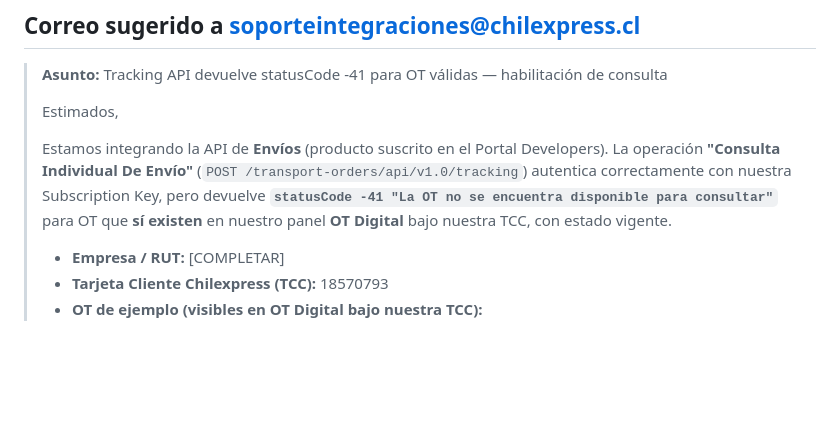
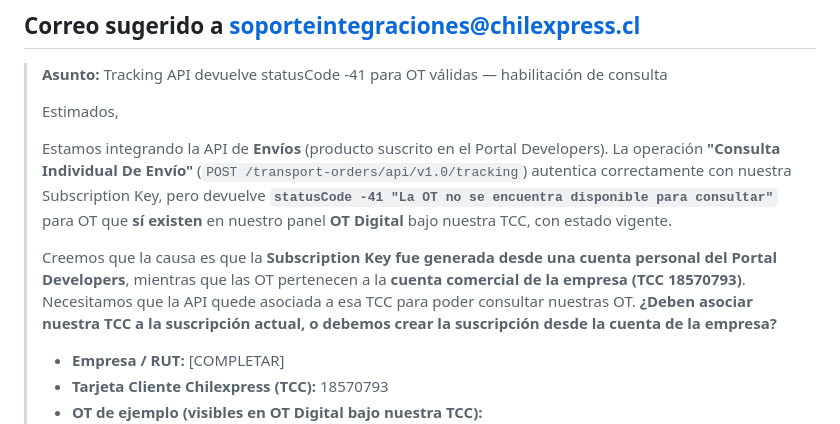
Before and after one commit to vichinho/chilexpress-api, a Markdown page: docs/SOPORTE-CHILEXPRESS.md, the part around the change. Rendered like a GitHub page; blank space fills up the shorter version.

Commit message:
Doc soporte: refleja causa raiz (key personal vs TCC de la empresa)
La Subscription Key se genero desde una cuenta personal del Portal
Developers, pero las OT pertenecen a la cuenta comercial (TCC 18570793).
Se agrega esa explicacion y la pregunta a soporte sobre asociar la TCC.

Co-Authored-By: Claude Opus 4.8 <noreply@anthropic.com>
Claude-Session: https://claude.ai/code/session_01SgPhQr9sz3TxoL5jd9fTSQ

```diff
--- a/docs/SOPORTE-CHILEXPRESS.md
+++ b/docs/SOPORTE-CHILEXPRESS.md
@@ -49,6 +49,13 @@ las devuelve. Falta que Chilexpress **habilite/asocie la suscripción de la API
 > encuentra disponible para consultar"`** para OT que **sí existen** en nuestro
 > panel **OT Digital** bajo nuestra TCC, con estado vigente.
 >
+> Creemos que la causa es que la **Subscription Key fue generada desde una
+> cuenta personal del Portal Developers**, mientras que las OT pertenecen a la
+> **cuenta comercial de la empresa (TCC 18570793)**. Necesitamos que la API
+> quede asociada a esa TCC para poder consultar nuestras OT. **¿Deben asociar
+> nuestra TCC a la suscripción actual, o debemos crear la suscripción desde la
+> cuenta de la empresa?**
+>
 > - **Empresa / RUT:** [COMPLETAR]
 > - **Tarjeta Cliente Chilexpress (TCC):** 18570793
 > - **OT de ejemplo (visibles en OT Digital bajo nuestra TCC):**
```
